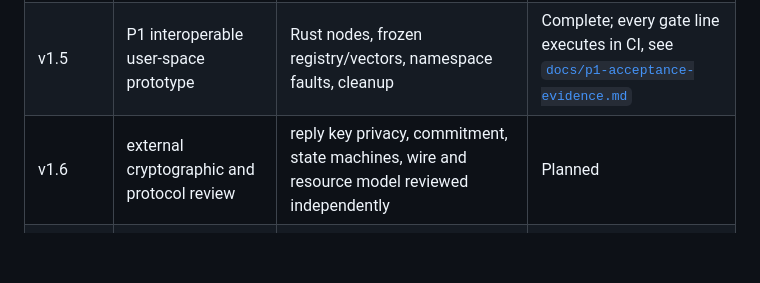
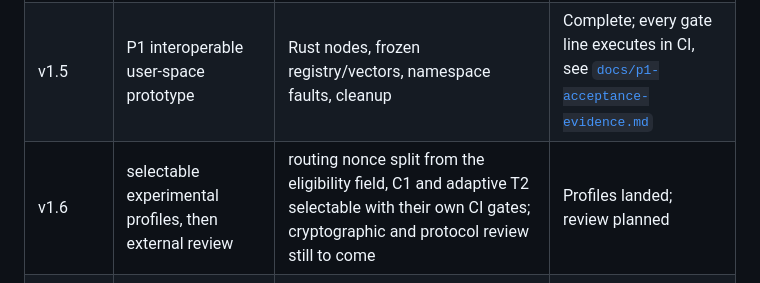
Before and after one commit to andreabenetton/trahens, a Markdown page: ROADMAP.md, the part around the change. Drawn GitHub-style; blank space fills up the shorter version.

```diff
--- a/ROADMAP.md
+++ b/ROADMAP.md
@@ -4,7 +4,7 @@
 |---|---|---|---|
 | v1.4.1 | independent review remediation | cryptographic construction and evidence boundaries corrected | Complete |
 | v1.5 | P1 interoperable user-space prototype | Rust nodes, frozen registry/vectors, namespace faults, cleanup | Complete; every gate line executes in CI, see [`docs/p1-acceptance-evidence.md`](docs/p1-acceptance-evidence.md) |
-| v1.6 | external cryptographic and protocol review | reply key privacy, commitment, state machines, wire and resource model reviewed independently | Planned |
+| v1.6 | selectable experimental profiles, then external review | routing nonce split from the eligibility field, C1 and adaptive T2 selectable with their own CI gates; cryptographic and protocol review still to come | Profiles landed; review planned |
 | v1.7 | multi-host deployment | independently operated nodes interoperate across real networks | Planned |
 | v1.8 | captured-traffic evaluation | performance and traffic-analysis experiments use real packet traces | Planned |
 | v2.0 | reviewed stable protocol | wire protocol and security model survive implementation and independent review | Blocked on v1.6–v1.8 |
```
Also changed, not shown: docs/p1-acceptance-evidence.md (+23 -23 lines).
